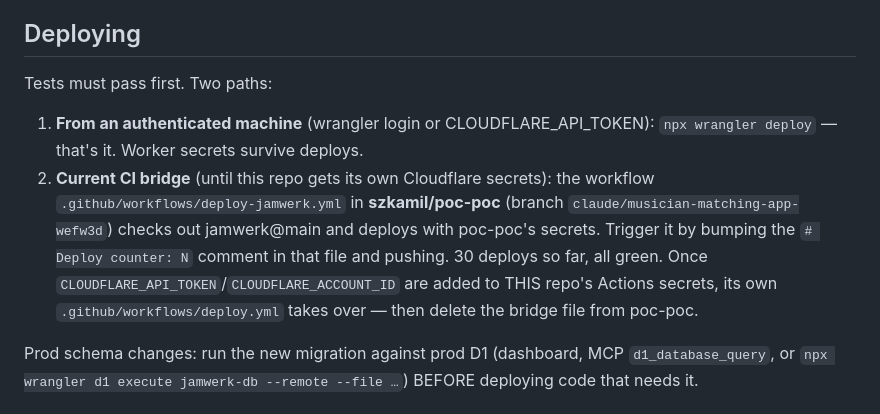
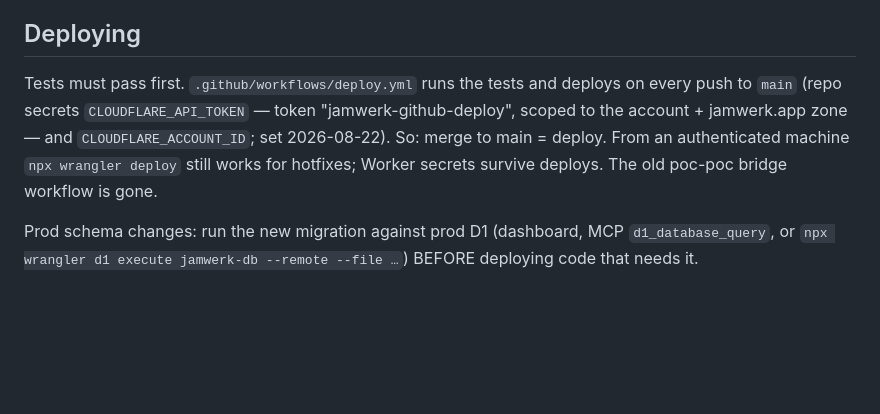
Before and after one commit to szkamil/jamwerk, a Markdown page: CLAUDE.md, the part around the change. Rendered like a GitHub page; blank space fills up the shorter version.

Commit message:
Docs: repo deploys via its own CI now; bridge retired
Co-Authored-By: Claude Fable 5 <noreply@anthropic.com>
Claude-Session: https://claude.ai/code/session_0115YcNiixJ3d8GjnVEq5du3

```diff
--- a/CLAUDE.md
+++ b/CLAUDE.md
@@ -52,18 +52,12 @@ page: CSS + HTML + one inline client script + the I18N dictionary).
 
 ## Deploying
 
-Tests must pass first. Two paths:
-
-1. **From an authenticated machine** (wrangler login or CLOUDFLARE_API_TOKEN):
-   `npx wrangler deploy` — that's it. Worker secrets survive deploys.
-2. **Current CI bridge** (until this repo gets its own Cloudflare secrets):
-   the workflow `.github/workflows/deploy-jamwerk.yml` in **szkamil/poc-poc**
-   (branch `claude/musician-matching-app-wefw3d`) checks out jamwerk@main and
-   deploys with poc-poc's secrets. Trigger it by bumping the
-   `# Deploy counter: N` comment in that file and pushing. 30 deploys so far,
-   all green. Once `CLOUDFLARE_API_TOKEN`/`CLOUDFLARE_ACCOUNT_ID` are added
-   to THIS repo's Actions secrets, its own `.github/workflows/deploy.yml`
-   takes over — then delete the bridge file from poc-poc.
+Tests must pass first. `.github/workflows/deploy.yml` runs the tests and
+deploys on every push to `main` (repo secrets `CLOUDFLARE_API_TOKEN` — token
+"jamwerk-github-deploy", scoped to the account + jamwerk.app zone — and
+`CLOUDFLARE_ACCOUNT_ID`; set 2026-08-22). So: merge to main = deploy. From an
+authenticated machine `npx wrangler deploy` still works for hotfixes; Worker
+secrets survive deploys. The old poc-poc bridge workflow is gone.
 
 Prod schema changes: run the new migration against prod D1 (dashboard, MCP
 `d1_database_query`, or `npx wrangler d1 execute jamwerk-db --remote --file …`)
```
Also changed, not shown: TODO.md (+5 -5 lines).
